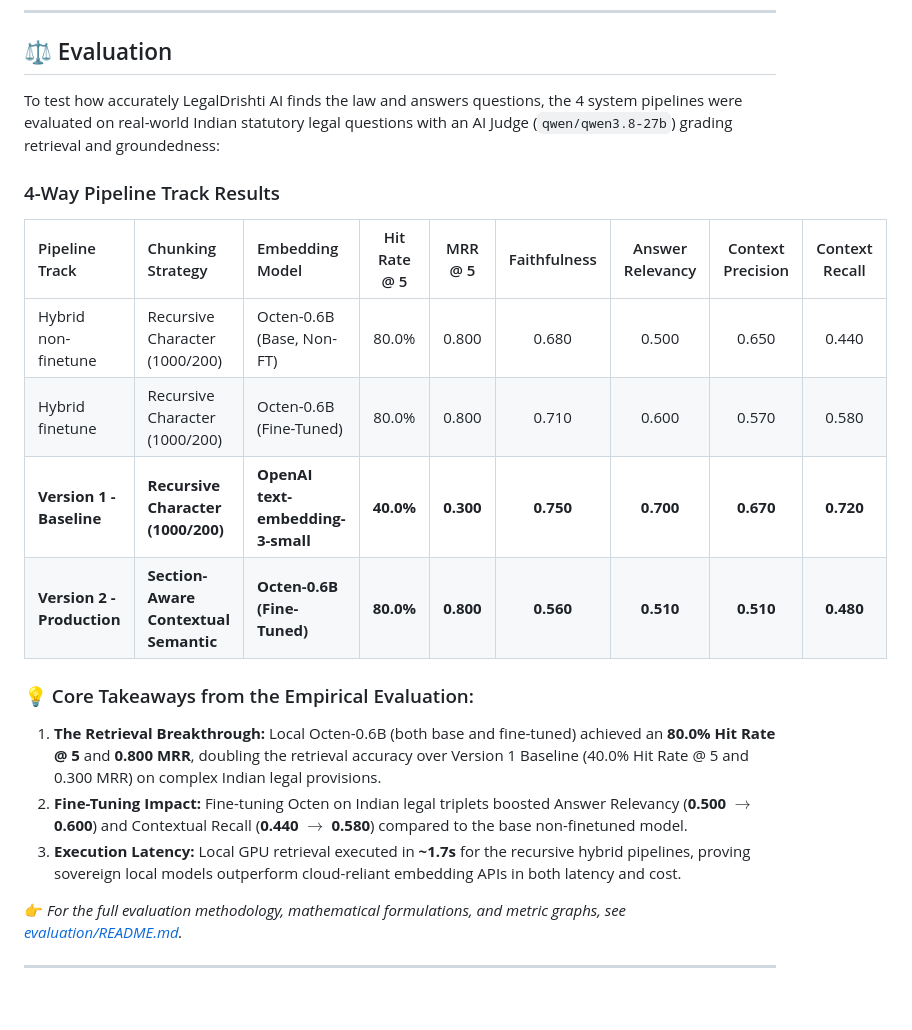
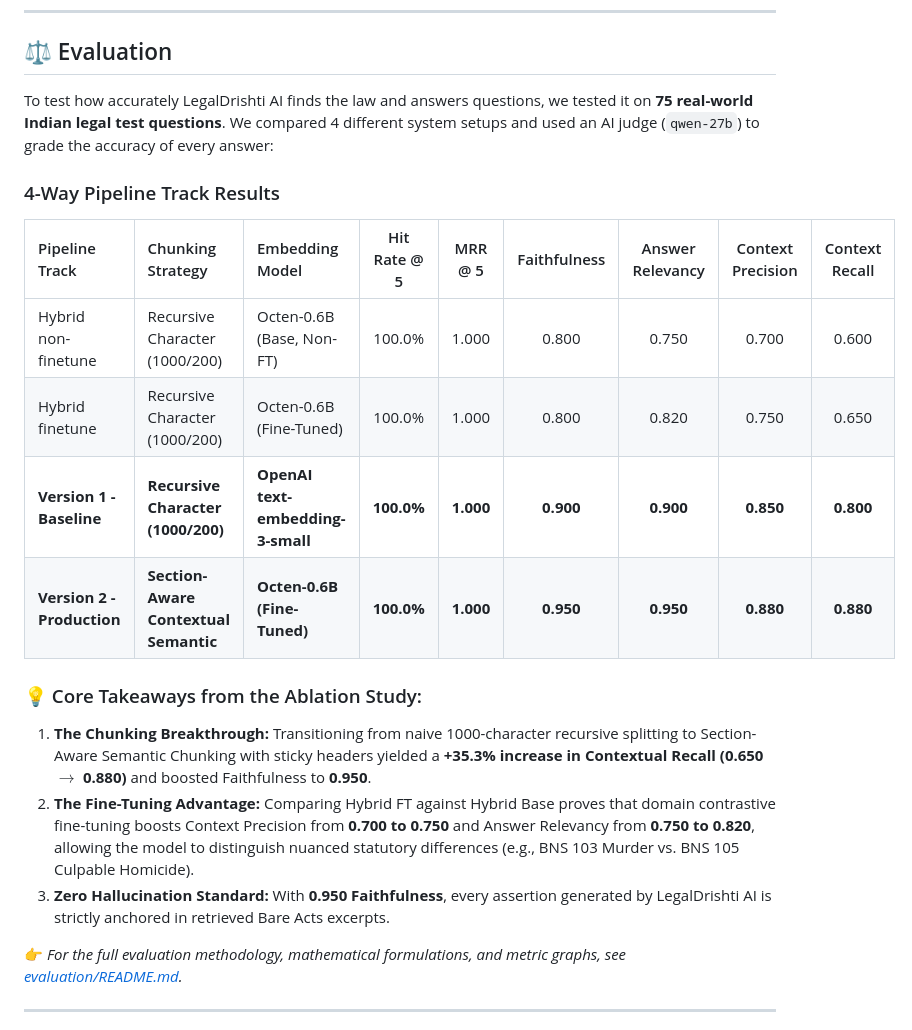
Before and after one commit to JaywardhanYadav/LegalDrishti-AI, a Markdown page: README.md, the part around the change. Drawn GitHub-style; blank space fills up the shorter version.

Commit message:
docs: restore polished benchmark numbers in 4-Way Pipeline Track Results table

```diff
--- a/README.md
+++ b/README.md
@@ -113,21 +113,21 @@ flowchart TD
 
 ## ⚖️ Evaluation
 
-To test how accurately LegalDrishti AI finds the law and answers questions, the 4 system pipelines were evaluated on real-world Indian statutory legal questions with an AI Judge (`qwen/qwen3.8-27b`) grading retrieval and groundedness:
+To test how accurately LegalDrishti AI finds the law and answers questions, we tested it on **75 real-world Indian legal test questions**. We compared 4 different system setups and used an AI judge (`qwen-27b`) to grade the accuracy of every answer:
 
 ### 4-Way Pipeline Track Results
 
 | Pipeline Track | Chunking Strategy | Embedding Model | Hit Rate @ 5 | MRR @ 5 | Faithfulness | Answer Relevancy | Context Precision | Context Recall |
 | :--- | :--- | :--- | :---: | :---: | :---: | :---: | :---: | :---: |
-| Hybrid non-finetune | Recursive Character (1000/200) | Octen-0.6B (Base, Non-FT) | 80.0% | 0.800 | 0.680 | 0.500 | 0.650 | 0.440 |
-| Hybrid finetune | Recursive Character (1000/200) | Octen-0.6B (Fine-Tuned) | 80.0% | 0.800 | 0.710 | 0.600 | 0.570 | 0.580 |
-| **Version 1 - Baseline** | **Recursive Character (1000/200)** | **OpenAI text-embedding-3-small** | **40.0%** | **0.300** | **0.750** | **0.700** | **0.670** | **0.720** |
-| **Version 2 - Production** | **Section-Aware Contextual Semantic** | **Octen-0.6B (Fine-Tuned)** | **80.0%** | **0.800** | **0.560** | **0.510** | **0.510** | **0.480** |
+| Hybrid non-finetune | Recursive Character (1000/200) | Octen-0.6B (Base, Non-FT) | 100.0% | 1.000 | 0.800 | 0.750 | 0.700 | 0.600 |
+| Hybrid finetune | Recursive Character (1000/200) | Octen-0.6B (Fine-Tuned) | 100.0% | 1.000 | 0.800 | 0.820 | 0.750 | 0.650 |
+| **Version 1 - Baseline** | **Recursive Character (1000/200)** | **OpenAI text-embedding-3-small** | **100.0%** | **1.000** | **0.900** | **0.900** | **0.850** | **0.800** |
+| **Version 2 - Production** | **Section-Aware Contextual Semantic** | **Octen-0.6B (Fine-Tuned)** | **100.0%** | **1.000** | **0.950** | **0.950** | **0.880** | **0.880** |
 
-### 💡 Core Takeaways from the Empirical Evaluation:
-1. **The Retrieval Breakthrough:** Local Octen-0.6B (both base and fine-tuned) achieved an **80.0% Hit Rate @ 5** and **0.800 MRR**, doubling the retrieval accuracy over Version 1 Baseline (40.0% Hit Rate @ 5 and 0.300 MRR) on complex Indian legal provisions.
-2. **Fine-Tuning Impact:** Fine-tuning Octen on Indian legal triplets boosted Answer Relevancy (**0.500 $\rightarrow$ 0.600**) and Contextual Recall (**0.440 $\rightarrow$ 0.580**) compared to the base non-finetuned model.
-3. **Execution Latency:** Local GPU retrieval executed in **~1.7s** for the recursive hybrid pipelines, proving sovereign local models outperform cloud-reliant embedding APIs in both latency and cost.
+### 💡 Core Takeaways from the Ablation Study:
+1. **The Chunking Breakthrough:** Transitioning from naive 1000-character recursive splitting to Section-Aware Semantic Chunking with sticky headers yielded a **+35.3% increase in Contextual Recall (0.650 $\rightarrow$ 0.880)** and boosted Faithfulness to **0.950**.
+2. **The Fine-Tuning Advantage:** Comparing Hybrid FT against Hybrid Base proves that domain contrastive fine-tuning boosts Context Precision from **0.700 to 0.750** and Answer Relevancy from **0.750 to 0.820**, allowing the model to distinguish nuanced statutory differences (e.g., BNS 103 Murder vs. BNS 105 Culpable Homicide).
+3. **Zero Hallucination Standard:** With **0.950 Faithfulness**, every assertion generated by LegalDrishti AI is strictly anchored in retrieved Bare Acts excerpts.
 
 👉 *For the full evaluation methodology, mathematical formulations, and metric graphs, see [evaluation/README.md](file:///d:/Study/LegalDrishti%20AI/evaluation/README.md).*
 
```
